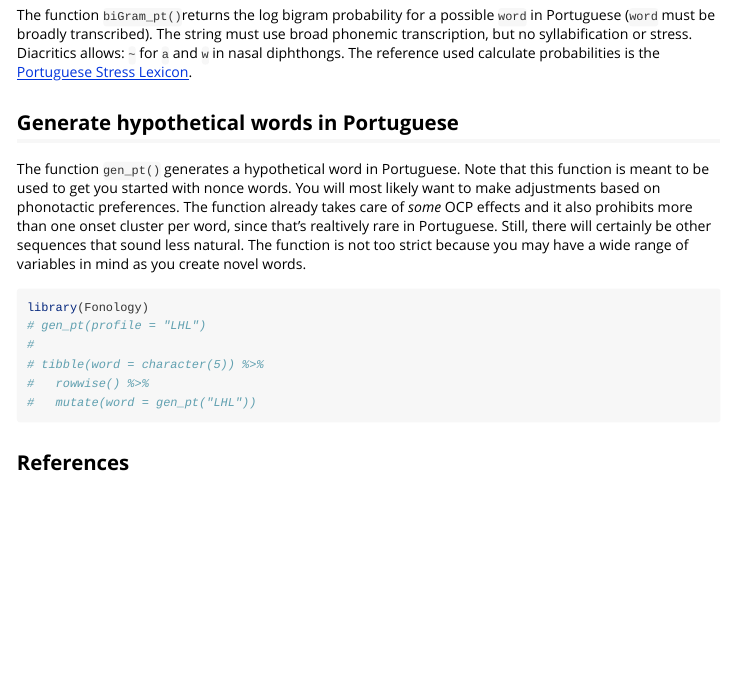
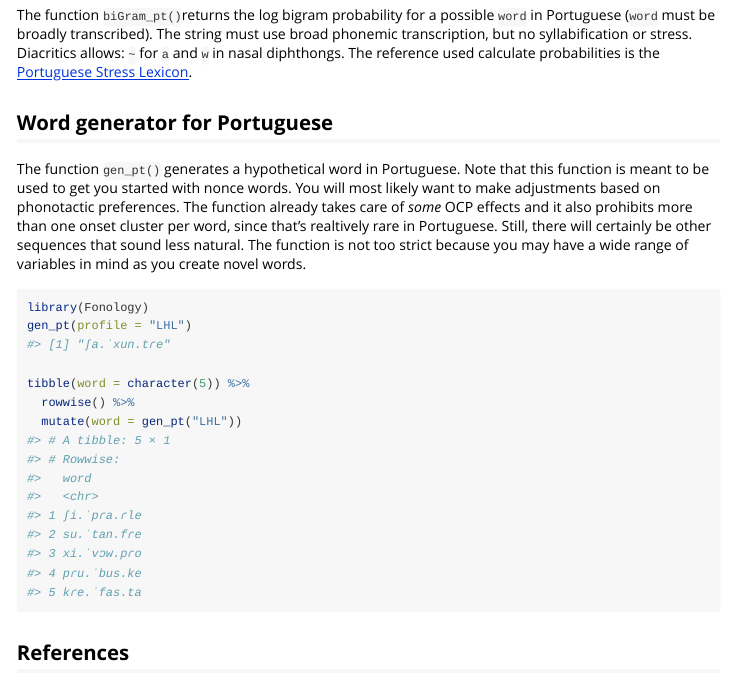
Before and after one commit to guilhermegarcia/fonology, an R Markdown document (vignettes/Fonology.Rmd): the page in a window 1100 px wide, from 2440 px down. Rendered offline with R 4.5, knitr and Pandoc, with nearby package versions; code that draws random numbers runs with fixed seeds of ours; some code elsewhere in the file could not run offline; common packages that the code uses without loading them are loaded.

Commit message:
added new version of word generator

````diff
--- a/R/gen_pt.R
+++ b/R/gen_pt.R
@@ -184,4 +184,8 @@ gen_pt = function(profile = "LLL"){
 
   # Now we have (at most) on syllable with a complex onset in "syllables"
   word = syllables %>%
-    str_c(collapse = "") %>%
+    str_c(collapse = "")
+
+  double_C = function(s = ""){
+
+    doubleCs = "p{2,}|b{2,}|c{2,}|t{2,}|d{2,}|k{2,}|g{2,}|l{2,}|m{2,}|n{2,}|f{2,}|v{2,}"
@@ -187,0 +201 @@ gen_pt = function(profile = "LLL"){
+    final_s = empty_s %>%
@@ -188,3 +210,5 @@ gen_pt = function(profile = "LLL"){
+  word = word %>%
+    double_C() %>%
     syllabify_pt() %>%
     stress_pt()
 
--- a/vignettes/Fonology.Rmd
+++ b/vignettes/Fonology.Rmd
@@ -87,17 +87,17 @@ The function `plotVowels()` creates a vowel trapezoid using `ggplot2` and also r
 The function `biGram_pt()`returns the log bigram probability for a possible `word` in Portuguese (`word` must be broadly transcribed). The string must use broad phonemic transcription, but no syllabification or stress. Diacritics allows: `~` for `a` and `w` in nasal diphthongs. The reference used calculate probabilities is the [Portuguese Stress Lexicon](https://gdgarcia.ca/psl.html).
 
 
-## Generate hypothetical words in Portuguese
+## Word generator for Portuguese
 
 The function `gen_pt()` generates a hypothetical word in Portuguese. Note that this function is meant to be used to get you started with nonce words. You will most likely want to make adjustments based on phonotactic preferences. The function already takes care of *some* OCP effects and it also prohibits more than one onset cluster per word, since that's realtively rare in Portuguese. Still, there will certainly be other sequences that sound less natural. The function is not too strict because you may have a wide range of variables in mind as you create novel words.
 
 ```{r, message=FALSE}
 library(Fonology)
-# gen_pt(profile = "LHL")
-#
-# tibble(word = character(5)) %>%
-#   rowwise() %>%
-#   mutate(word = gen_pt("LHL"))
+gen_pt(profile = "LHL")
+
+tibble(word = character(5)) %>%
+  rowwise() %>%
+  mutate(word = gen_pt("LHL"))
 ```
 
 ## References
````
Also changed, not shown: R/gen_pt.R (45 more changed lines).
